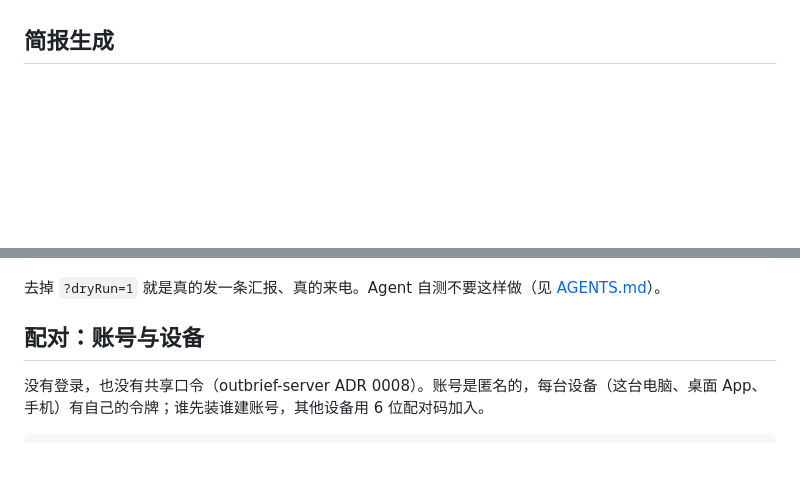
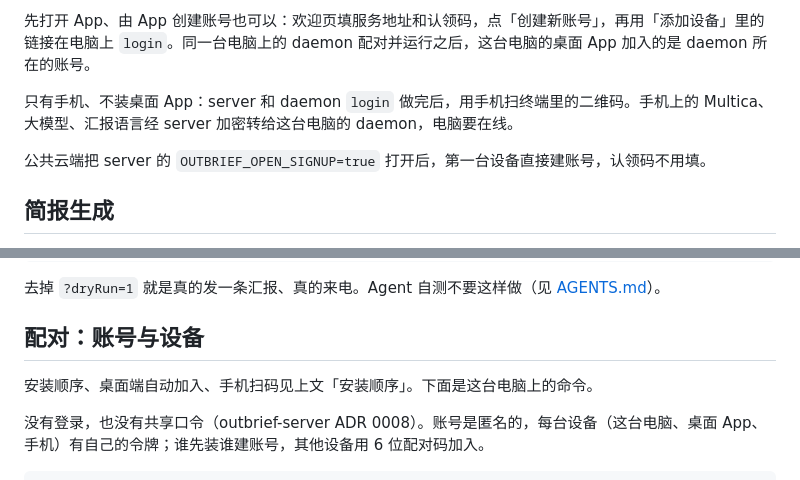
Before and after one commit to outbriefapp/outbrief, a Markdown page: daemon/README.md, 2 parts joined by grey strips. GitHub-like rendering; blank space fills up the shorter version.

````diff
--- a/daemon/README.md
+++ b/daemon/README.md
@@ -20,3 +73,8 @@
+先打开 App、由 App 创建账号也可以：欢迎页填服务地址和认领码，点「创建新账号」，再用「添加设备」里的链接在电脑上 `login`。同一台电脑上的 daemon 配对并运行之后，这台电脑的桌面 App 加入的是 daemon 所在的账号。
+
+只有手机、不装桌面 App：server 和 daemon `login` 做完后，用手机扫终端里的二维码。手机上的 Multica、大模型、汇报语言经 server 加密转给这台电脑的 daemon，电脑要在线。
+
+公共云端把 server 的 `OUTBRIEF_OPEN_SIGNUP=true` 打开后，第一台设备直接建账号，认领码不用填。
 
 ## 简报生成
 
@@ -93,6 +151,8 @@ curl -X POST "http://127.0.0.1:8790/report?dryRun=1" -H "Content-Type: applicati
 
 ## 配对：账号与设备
 
+安装顺序、桌面端自动加入、手机扫码见上文「安装顺序」。下面是这台电脑上的命令。
+
 没有登录，也没有共享口令（outbrief-server ADR 0008）。账号是匿名的，每台设备（这台电脑、桌面 App、手机）有自己的令牌；谁先装谁建账号，其他设备用 6 位配对码加入。
 
 ```bash
````
Also changed, not shown: other parts of daemon/README.md (+53 -0 lines), daemon/README.en.md (added, +96 -0 lines).
